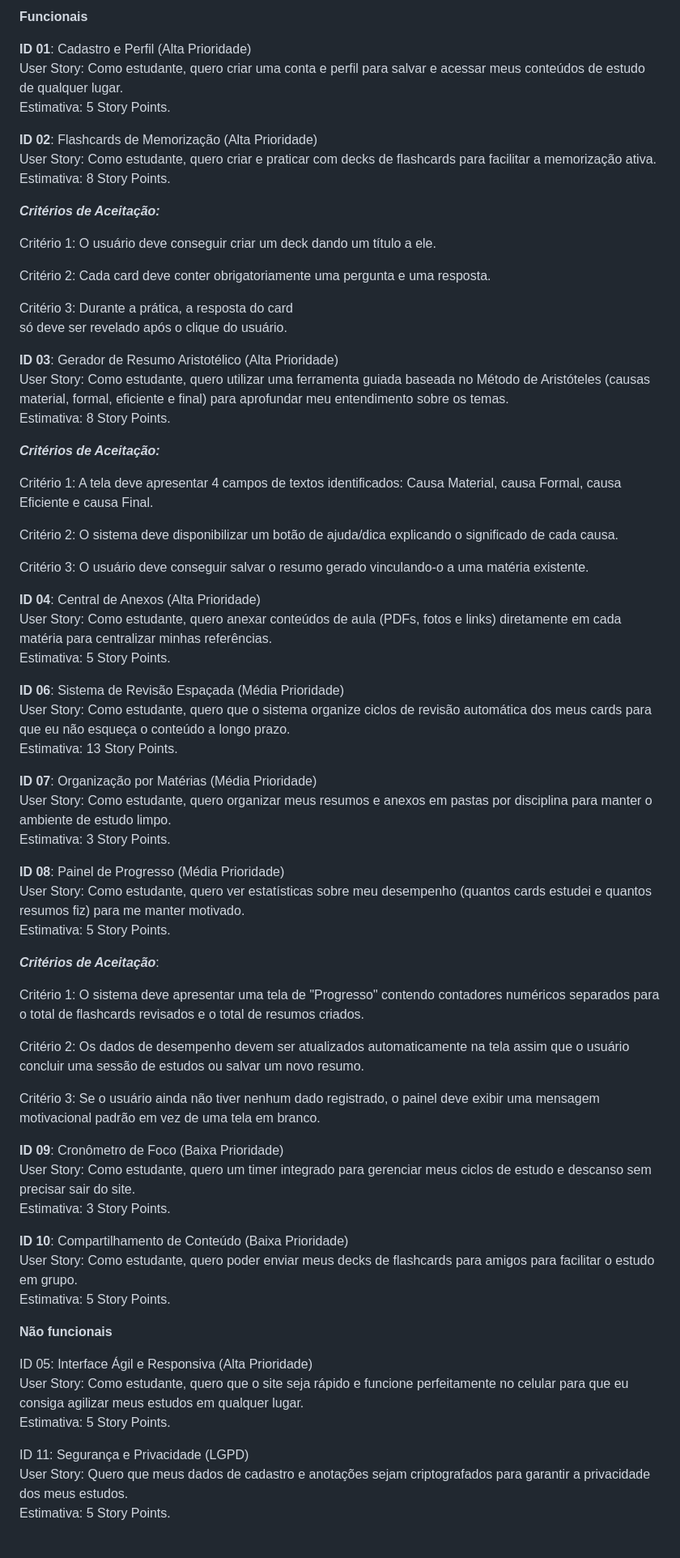
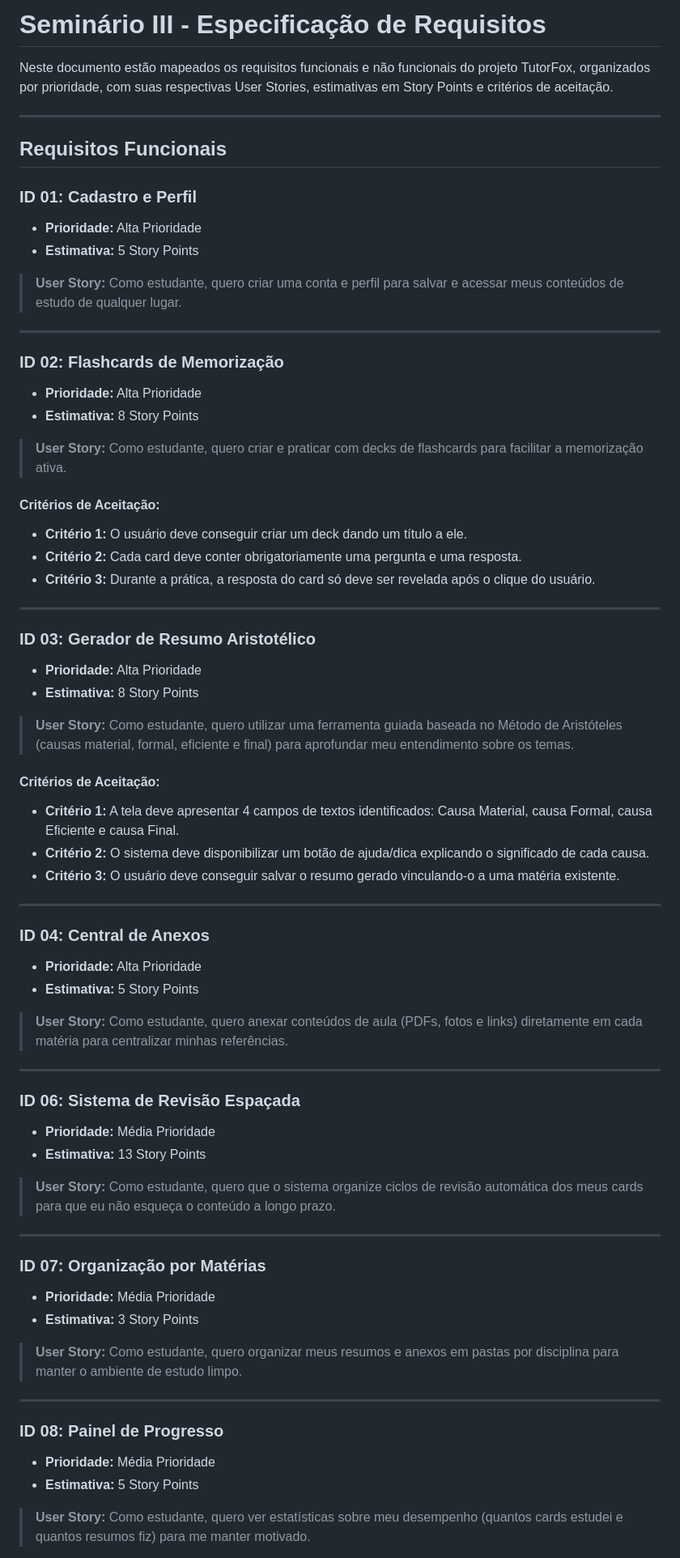
Before and after one commit to Sara2024822/TutorFox, a Markdown page: docs/requisitos/Seminário III.md, the part around one of its changes. Shown at 81% size. Rendered like a GitHub page.

Commit message:
Revise requirements specification for TutorFox
Updated the document structure and added detailed user stories and acceptance criteria for various functional and non-functional requirements of the TutorFox project.

```diff
--- a/docs/requisitos/Seminário III.md
+++ b/docs/requisitos/Seminário III.md
@@ -1,74 +1,72 @@
-**Funcionais**
+# Seminário III - Especificação de Requisitos
 
-**ID 01**: Cadastro e Perfil (Alta Prioridade)
-User Story: Como estudante, quero criar uma conta e perfil para salvar e acessar meus conteúdos de estudo de qualquer lugar.
-Estimativa: 5 Story Points.
+Neste documento estão mapeados os requisitos funcionais e não funcionais do projeto TutorFox, organizados por prioridade, com suas respectivas User Stories, estimativas em Story Points e critérios de aceitação.
 
-**ID 02**: Flashcards de Memorização (Alta Prioridade)
-User Story: Como estudante, quero criar e praticar com decks de flashcards para facilitar a memorização ativa.
-Estimativa: 8 Story Points.
+---
 
-***Critérios de Aceitação:***
+## Requisitos Funcionais
 
-Critério 1: O usuário deve conseguir criar um deck dando um título a ele.
+### ID 01: Cadastro e Perfil
+* **Prioridade:** Alta Prioridade
+* **Estimativa:** 5 Story Points
 
-Critério 2: Cada card deve conter obrigatoriamente uma pergunta e uma resposta.
+> **User Story:** Como estudante, quero criar uma conta e perfil para salvar e acessar meus conteúdos de estudo de qualquer lugar.
 
-Critério 3: Durante a prática, a resposta do card
-só deve ser revelado após o clique do usuário.
+---
 
-**ID 03**: Gerador de Resumo Aristotélico (Alta Prioridade)
-User Story: Como estudante, quero utilizar uma ferramenta guiada baseada no Método de Aristóteles (causas material, formal, eficiente e final) para aprofundar meu entendimento sobre os temas.
-Estimativa: 8 Story Points.
+### ID 02: Flashcards de Memorização
+* **Prioridade:** Alta Prioridade
+* **Estimativa:** 8 Story Points
 
-***Critérios de Aceitação:***
+> **User Story:** Como estudante, quero criar e praticar com decks de flashcards para facilitar a memorização ativa.
 
-Critério 1: A tela deve apresentar 4 campos de textos identificados: Causa Material, causa Formal, causa Eficiente e causa Final.
+#### Critérios de Aceitação:
+* **Critério 1:** O usuário deve conseguir criar um deck dando um título a ele.
+* **Critério 2:** Cada card deve conter obrigatoriamente uma pergunta e uma resposta.
+* **Critério 3:** Durante a prática, a resposta do card só deve ser revelada após o clique do usuário.
 
-Critério 2: O sistema deve disponibilizar um botão de ajuda/dica explicando o significado de cada causa.
+---
 
-Critério 3: O usuário deve conseguir salvar o resumo gerado vinculando-o a uma matéria existente.
+### ID 03: Gerador de Resumo Aristotélico
+* **Prioridade:** Alta Prioridade
+* **Estimativa:** 8 Story Points
 
-**ID 04**: Central de Anexos (Alta Prioridade)
-User Story: Como estudante, quero anexar conteúdos de aula (PDFs, fotos e links) diretamente em cada matéria para centralizar minhas referências.
-Estimativa: 5 Story Points.
+> **User Story:** Como estudante, quero utilizar uma ferramenta guiada baseada no Método de Aristóteles (causas material, formal, eficiente e final) para aprofundar meu entendimento sobre os temas.
 
-**ID 06**: Sistema de Revisão Espaçada (Média Prioridade)
-User Story: Como estudante, quero que o sistema organize ciclos de revisão automática dos meus cards para que eu não esqueça o conteúdo a longo prazo.
-Estimativa: 13 Story Points.
+#### Critérios de Aceitação:
+* **Critério 1:** A tela deve apresentar 4 campos de textos identificados: Causa Material, causa Formal, causa Eficiente e causa Final.
+* **Critério 2:** O sistema deve disponibilizar um botão de ajuda/dica explicando o significado de cada causa.
+* **Critério 3:** O usuário deve conseguir salvar o resumo gerado vinculando-o a uma matéria existente.
 
-**ID 07**: Organização por Matérias (Média Prioridade)
-User Story: Como estudante, quero organizar meus resumos e anexos em pastas por disciplina para manter o ambiente de estudo limpo.
-Estimativa: 3 Story Points.
+---
 
-**ID 08**: Painel de Progresso (Média Prioridade)
-User Story: Como estudante, quero ver estatísticas sobre meu desempenho (quantos cards estudei e quantos resumos fiz) para me manter motivado.
-Estimativa: 5 Story Points.
+### ID 04: Central de Anexos
+* **Prioridade:** Alta Prioridade
+* **Estimativa:** 5 Story Points
 
-***Critérios de Aceitação***:
+> **User Story:** Como estudante, quero anexar conteúdos de aula (PDFs, fotos e links) diretamente em cada matéria para centralizar minhas referências.
 
-Critério 1: O sistema deve apresentar uma tela de "Progresso" contendo contadores numéricos separados para o total de flashcards revisados e o total de resumos criados.
+---
 
-Critério 2: Os dados de desempenho devem ser atualizados automaticamente na tela assim que o usuário concluir uma sessão de estudos ou salvar um novo resumo.
+### ID 06: Sistema de Revisão Espaçada
+* **Prioridade:** Média Prioridade
+* **Estimativa:** 13 Story Points
 
-Critério 3: Se o usuário ainda não tiver nenhum dado registrado, o painel deve exibir uma mensagem motivacional padrão em vez de uma tela em branco.
+> **User Story:** Como estudante, quero que o sistema organize ciclos de revisão automática dos meus cards para que eu não esqueça o conteúdo a longo prazo.
 
-**ID 09**: Cronômetro de Foco (Baixa Prioridade)
-User Story: Como estudante, quero um timer integrado para gerenciar meus ciclos de estudo e descanso sem precisar sair do site.
-Estimativa: 3 Story Points.
+---
 
-**ID 10**: Compartilhamento de Conteúdo (Baixa Prioridade)
-User Story: Como estudante, quero poder enviar meus decks de flashcards para amigos para facilitar o estudo em grupo.
-Estimativa: 5 Story Points.
+### ID 07: Organização por Matérias
+* **Prioridade:** Média Prioridade
+* **Estimativa:** 3 Story Points
 
-**Não funcionais**
+> **User Story:** Como estudante, quero organizar meus resumos e anexos em pastas por disciplina para manter o ambiente de estudo limpo.
 
-ID 05: Interface Ágil e Responsiva (Alta Prioridade)
-User Story: Como estudante, quero que o site seja rápido e funcione perfeitamente no celular para que eu consiga agilizar meus estudos em qualquer lugar.
-Estimativa: 5 Story Points.
+---
 
-ID 11: Segurança e Privacidade (LGPD)
-User Story: Quero que meus dados de cadastro e anotações sejam criptografados para garantir a privacidade dos meus estudos.
-Estimativa: 5 Story Points.
+### ID 08: Painel de Progresso
+* **Prioridade:** Média Prioridade
+* **Estimativa:** 5 Story Points
 
+> **User Story:** Como estudante, quero ver estatísticas sobre meu desempenho (quantos cards estudei e quantos resumos fiz) para me manter motivado.
 
```
Also changed, not shown: other parts of docs/requisitos/Seminário III.md (+46 -3 lines).
